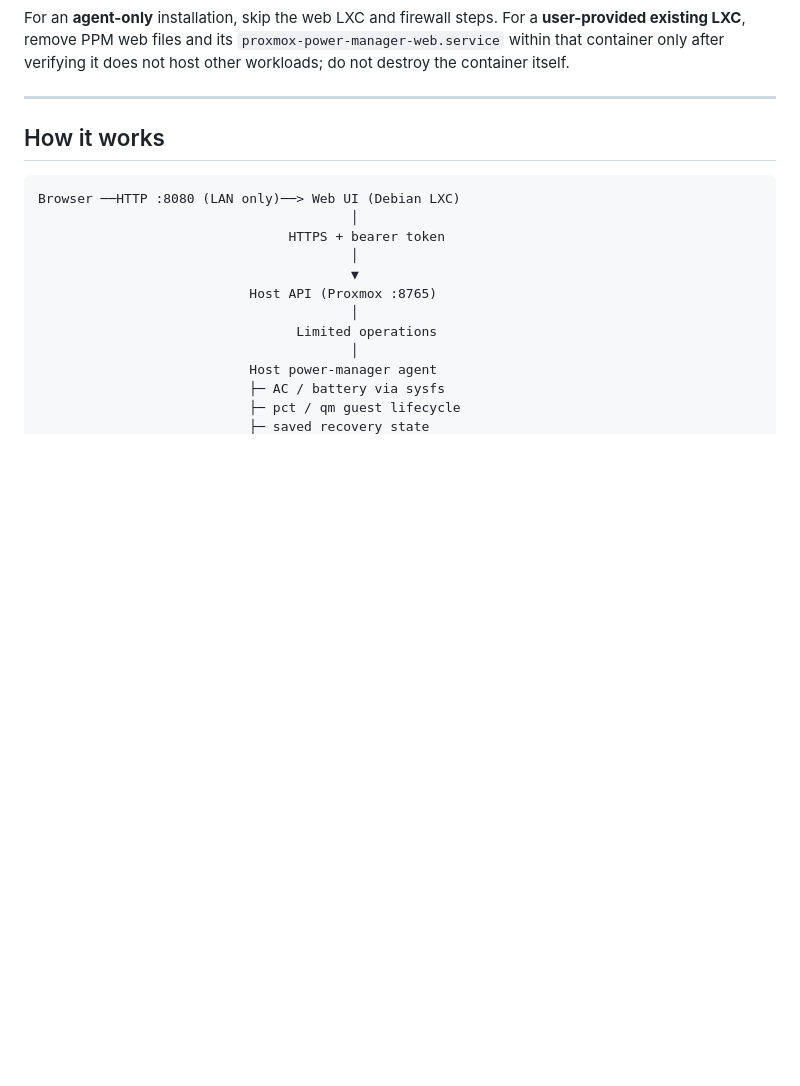
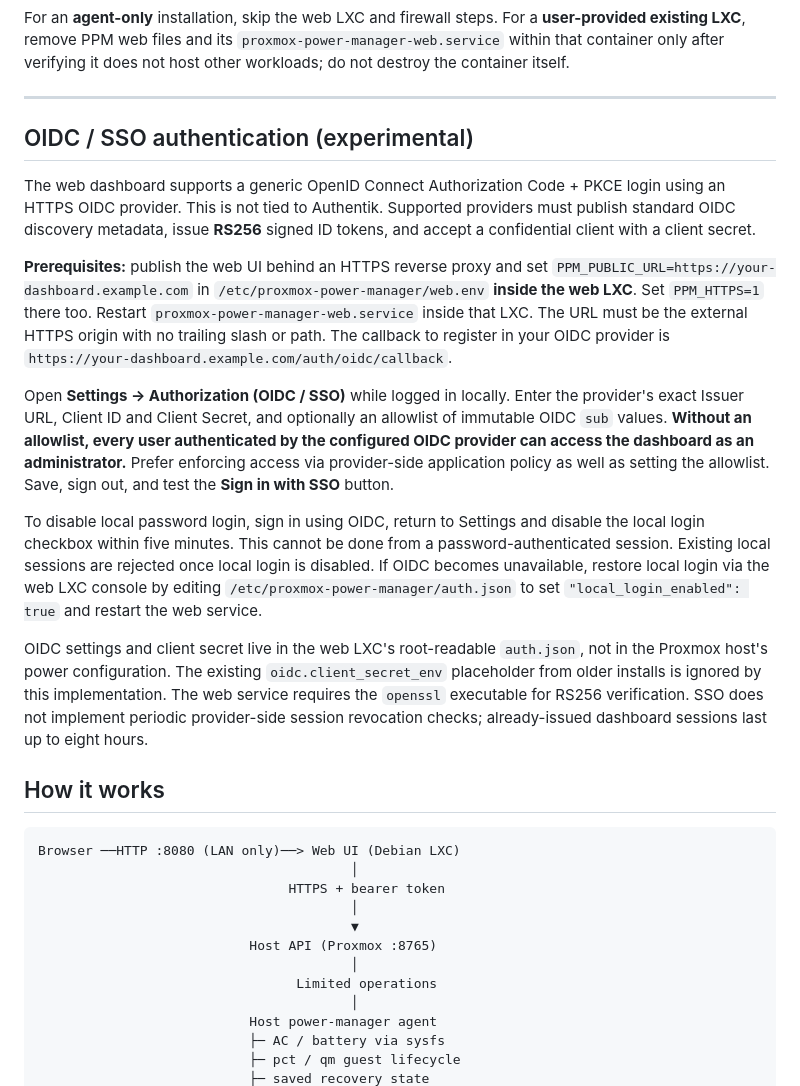
Before and after one commit to op1993/Proxmox-Power-Manager, a Markdown page: README.md, the part around the change. GitHub-like rendering; blank space fills up the shorter version.

Commit message:
Document generic OIDC setup, HTTPS, access control and recovery

```diff
--- a/README.md
+++ b/README.md
@@ -107,6 +107,46 @@ Prefer the Pull Request route when branch protection or CI checks are configured
 For an **agent-only** installation, skip the web LXC and firewall steps. For a **user-provided existing LXC**, remove PPM web files and its `proxmox-power-manager-web.service` within that container only after verifying it does not host other workloads; do not destroy the container itself.
 
 ---
+
+
+## OIDC / SSO authentication (experimental)
+
+The web dashboard supports a generic OpenID Connect Authorization Code + PKCE
+login using an HTTPS OIDC provider. This is not tied to Authentik. Supported
+providers must publish standard OIDC discovery metadata, issue **RS256**
+signed ID tokens, and accept a confidential client with a client secret.
+
+**Prerequisites:** publish the web UI behind an HTTPS reverse proxy and set
+`PPM_PUBLIC_URL=https://your-dashboard.example.com` in
+`/etc/proxmox-power-manager/web.env` **inside the web LXC**. Set
+`PPM_HTTPS=1` there too. Restart
+`proxmox-power-manager-web.service` inside that LXC. The URL must be the
+external HTTPS origin with no trailing slash or path. The callback to register
+in your OIDC provider is
+`https://your-dashboard.example.com/auth/oidc/callback`.
+
+Open **Settings → Authorization (OIDC / SSO)** while logged in locally.
+Enter the provider's exact Issuer URL, Client ID and Client Secret, and
+optionally an allowlist of immutable OIDC `sub` values. **Without an
+allowlist, every user authenticated by the configured OIDC provider can
+access the dashboard as an administrator.** Prefer enforcing access via
+provider-side application policy as well as setting the allowlist.
+Save, sign out, and test the **Sign in with SSO** button.
+
+To disable local password login, sign in using OIDC, return to Settings and
+disable the local login checkbox within five minutes. This cannot be done
+from a password-authenticated session. Existing local sessions are rejected
+once local login is disabled. If OIDC becomes unavailable, restore local login
+via the web LXC console by editing
+`/etc/proxmox-power-manager/auth.json` to set
+`"local_login_enabled": true` and restart the web service.
+
+OIDC settings and client secret live in the web LXC's root-readable
+`auth.json`, not in the Proxmox host's power configuration. The existing
+`oidc.client_secret_env` placeholder from older installs is ignored by this
+implementation. The web service requires the `openssl` executable for
+RS256 verification. SSO does not implement periodic provider-side session
+revocation checks; already-issued dashboard sessions last up to eight hours.
 
 ## How it works
 
```
